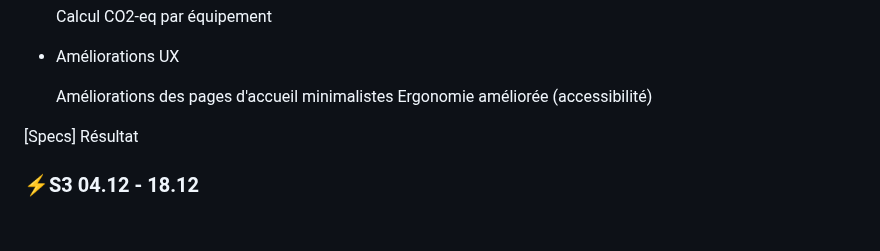
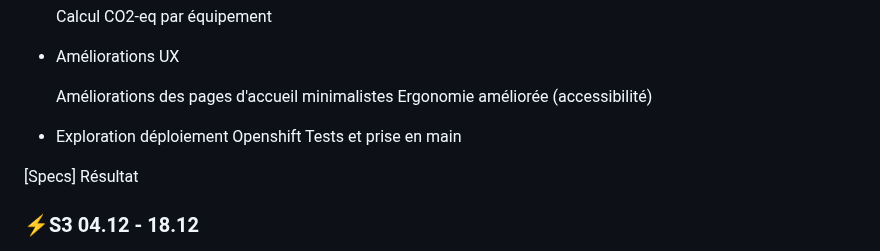
Before and after one commit to EPFL-ENAC/co2-planning, a Markdown page: Project_backlog.md, the part around the change. GitHub-like rendering; blank space fills up the shorter version.

Commit message:
Add Openshift deployment exploration to backlog
Added a new section for exploring Openshift deployment.

```diff
--- a/Project_backlog.md
+++ b/Project_backlog.md
@@ -88,6 +88,9 @@
 
     Améliorations des pages d'accueil minimalistes
     Ergonomie améliorée (accessibilité)
+
+- Exploration déploiement Openshift
+    Tests et prise en main
 
 
 [Specs] Résultat
```
